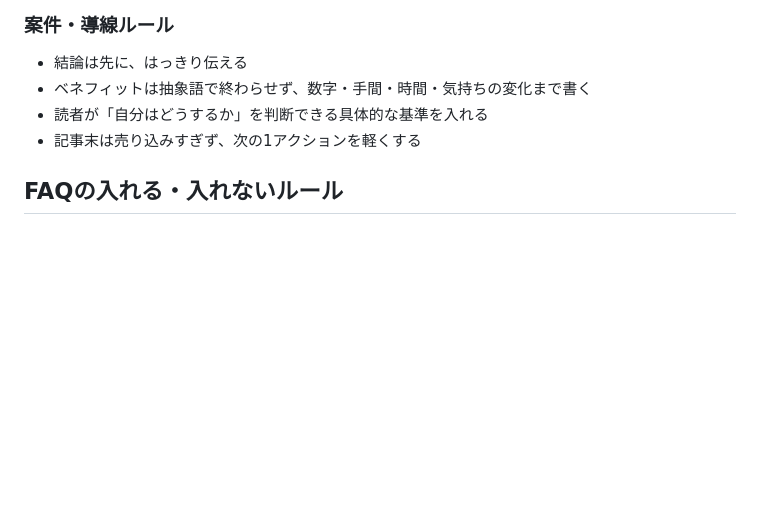
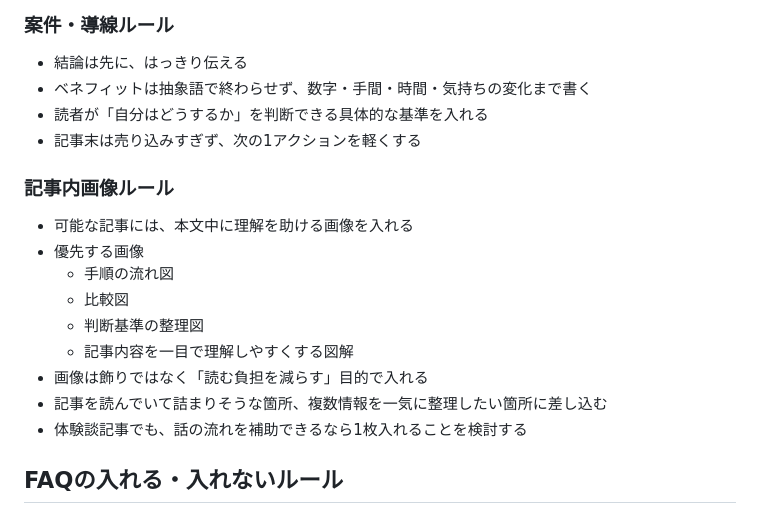
Before and after one commit to otorih1111-svg/hiroto-fire-blog, a Markdown page: CLAUDE.md, the part around the change. Rendered like a GitHub page; blank space fills up the shorter version.

Commit message:
Add article image guideline

```diff
--- a/CLAUDE.md
+++ b/CLAUDE.md
@@ -93,6 +93,17 @@
 - 読者が「自分はどうするか」を判断できる具体的な基準を入れる
 - 記事末は売り込みすぎず、次の1アクションを軽くする
 
+### 記事内画像ルール
+- 可能な記事には、本文中に理解を助ける画像を入れる
+- 優先する画像
+  - 手順の流れ図
+  - 比較図
+  - 判断基準の整理図
+  - 記事内容を一目で理解しやすくする図解
+- 画像は飾りではなく「読む負担を減らす」目的で入れる
+- 記事を読んでいて詰まりそうな箇所、複数情報を一気に整理したい箇所に差し込む
+- 体験談記事でも、話の流れを補助できるなら1枚入れることを検討する
+
 ## FAQの入れる・入れないルール
 
 ### 基本方針
```
